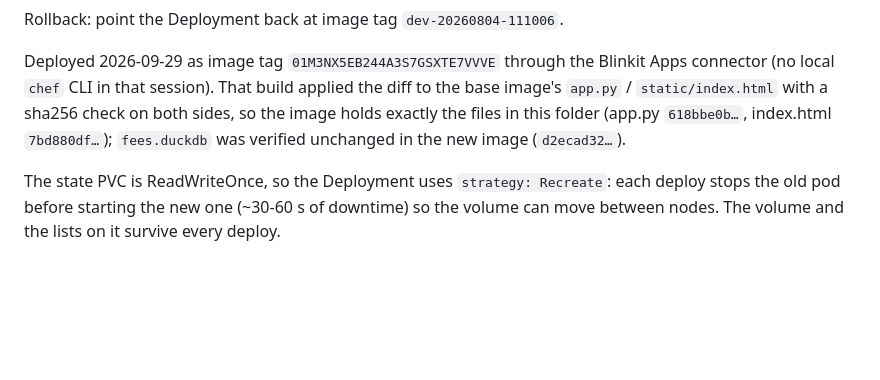
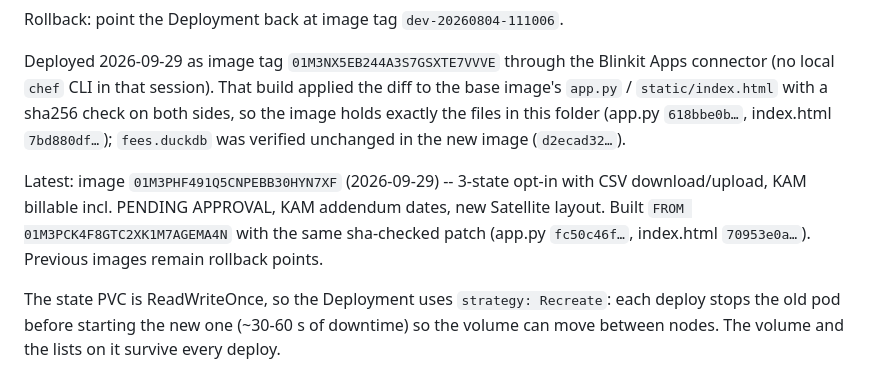
Before and after one commit to rahul-blink/Contracts, a Markdown page: fee-insights/README.md, the part around the change. GitHub-like rendering; blank space fills up the shorter version.

Commit message:
Record fee-insights image 01M3PHF491Q5CNPEBB30HYN7XF as live
Co-Authored-By: Claude Opus 5.5 <noreply@anthropic.com>
Claude-Session: https://claude.ai/code/session_01Q63FQj1bVJMVf2Mquh8hpQ

```diff
--- a/fee-insights/README.md
+++ b/fee-insights/README.md
@@ -99,6 +99,12 @@ sha256 check on both sides, so the image holds exactly the files in this
 folder (app.py `618bbe0b…`, index.html `7bd880df…`); `fees.duckdb` was
 verified unchanged in the new image (`d2ecad32…`).
 
+Latest: image `01M3PHF491Q5CNPEBB30HYN7XF` (2026-09-29) -- 3-state opt-in with
+CSV download/upload, KAM billable incl. PENDING APPROVAL, KAM addendum dates,
+new Satellite layout. Built `FROM 01M3PCK4F8GTC2XK1M7AGEMA4N` with the same
+sha-checked patch (app.py `fc50c46f…`, index.html `70953e0a…`). Previous
+images remain rollback points.
+
 The state PVC is ReadWriteOnce, so the Deployment uses `strategy: Recreate`:
 each deploy stops the old pod before starting the new one (~30-60 s of
 downtime) so the volume can move between nodes. The volume and the lists on
```
